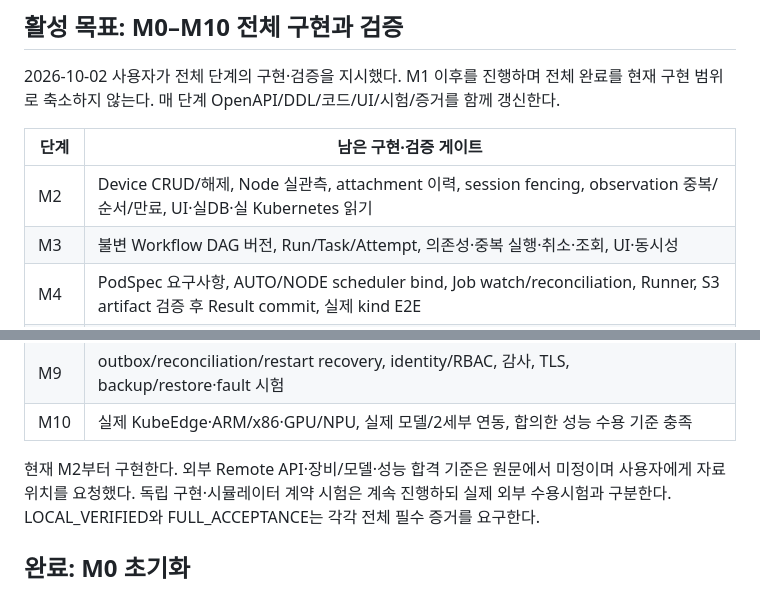
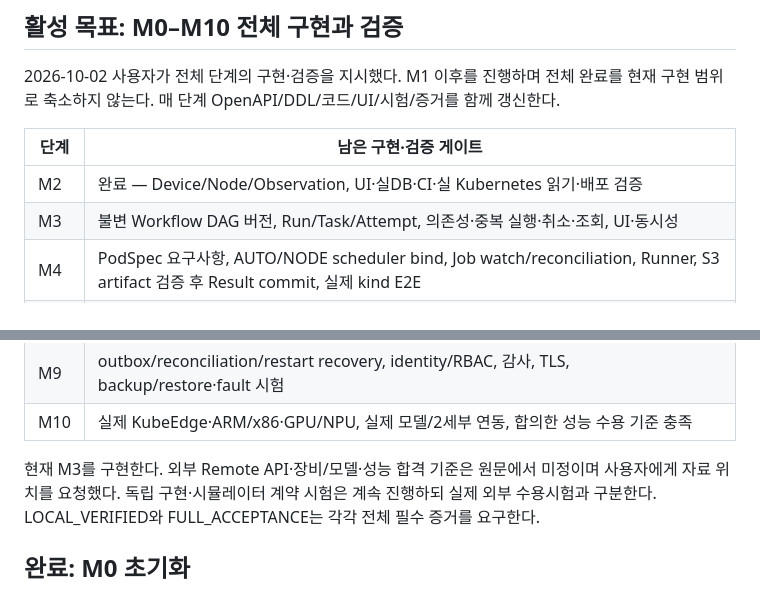
Before and after one commit to dsa04156/edgeai, a Markdown page: PLAN.md, 2 parts joined by grey strips. Drawn GitHub-style.

```diff
--- a/PLAN.md
+++ b/PLAN.md
@@ -7,7 +7,7 @@
 
 | 단계 | 남은 구현·검증 게이트 |
 |---|---|
-| M2 | Device CRUD/해제, Node 실관측, attachment 이력, session fencing, observation 중복/순서/만료, UI·실DB·실 Kubernetes 읽기 |
+| M2 | 완료 — Device/Node/Observation, UI·실DB·CI·실 Kubernetes 읽기·배포 검증 |
 | M3 | 불변 Workflow DAG 버전, Run/Task/Attempt, 의존성·중복 실행·취소·조회, UI·동시성 |
 | M4 | PodSpec 요구사항, AUTO/NODE scheduler bind, Job watch/reconciliation, Runner, S3 artifact 검증 후 Result commit, 실제 kind E2E |
 | M5 | 동일 Task 새 Attempt, retry budget, 실행 중 offload/fence/drain/route 전환, remote adapter 계약·장애·늦은 결과 차단 |
@@ -17,7 +17,7 @@
 | M9 | outbox/reconciliation/restart recovery, identity/RBAC, 감사, TLS, backup/restore·fault 시험 |
 | M10 | 실제 KubeEdge·ARM/x86·GPU/NPU, 실제 모델/2세부 연동, 합의한 성능 수용 기준 충족 |
 
-현재 M2부터 구현한다. 외부 Remote API·장비/모델·성능 합격 기준은 원문에서 미정이며
+현재 M3를 구현한다. 외부 Remote API·장비/모델·성능 합격 기준은 원문에서 미정이며
 사용자에게 자료 위치를 요청했다. 독립 구현·시뮬레이터 계약 시험은 계속 진행하되 실제 외부
 수용시험과 구분한다. LOCAL_VERIFIED와 FULL_ACCEPTANCE는 각각 전체 필수 증거를 요구한다.
 
```
Also changed, not shown: PROGRESS.md (+14 -2 lines), docs/evidence/m2-device-node.md (+20 -2 lines).
